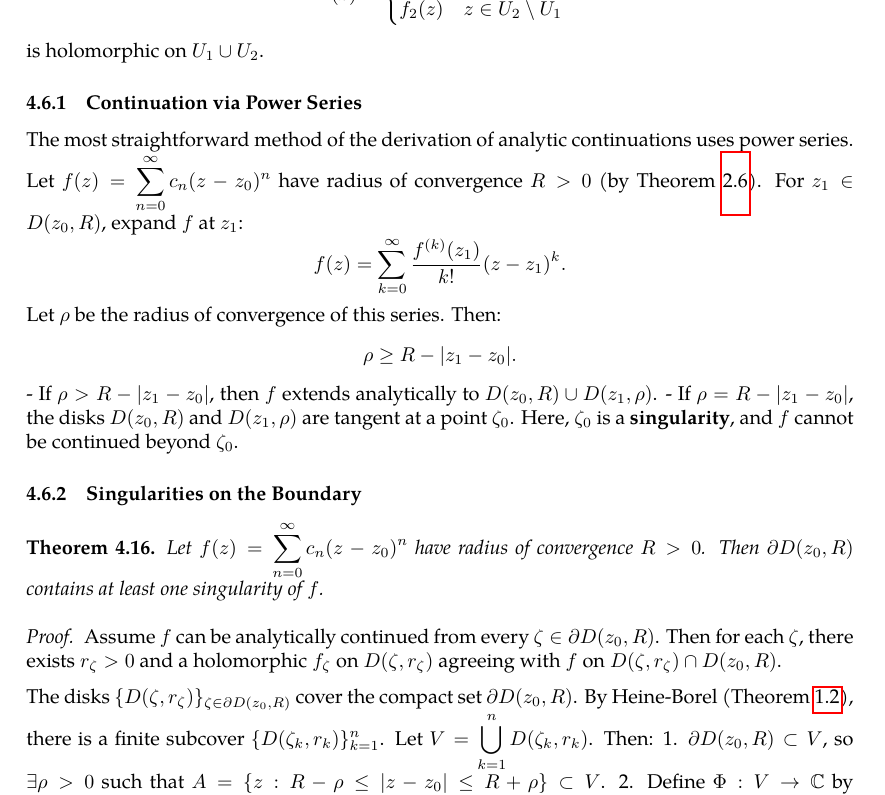
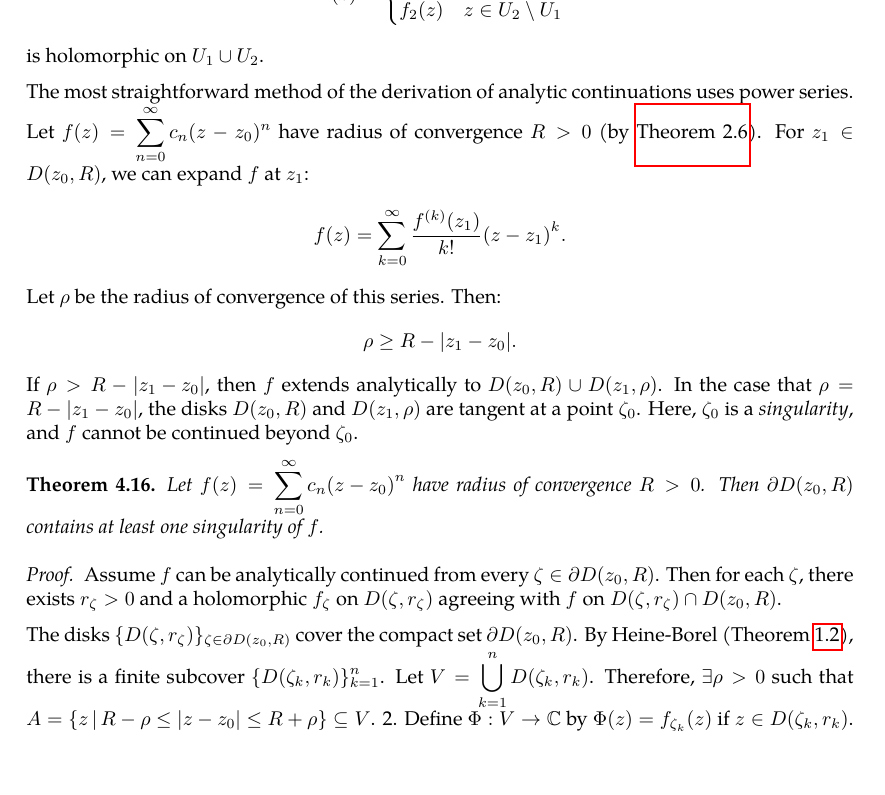
Before and after one commit to slipperking/complex-analysis-latex, a LaTeX document (main.tex): part of page 106 of 108, cut so that both start at the same text, the shorter picture padded with empty space. Compiled offline with pdfLaTeX.

Commit message:
overleaf_to_git (Sun Jul 13 23:52:45 2025 -0700): update main.tex from r17605 to r17610

```diff
--- a/main.tex
+++ b/main.tex
@@ -2662,24 +2662,19 @@ Analytic elements serve as local representations of analytic functions. The proc
         f_1(z)&z\in U_1 \\
         f_2(z)&z\in U_2 \setminus U_1
 \end{cases}\] is holomorphic on \(U_1\cup U_2\).
-\subsubsection{Continuation via Power Series}
-The most straightforward method of the derivation of analytic continuations uses power series. Let \(f(z)=\sum_{n=0}^{\infty}c_n(z-z_0)^n\) have radius of convergence \(R > 0\) (by Theorem~\ref{thm:abelradius}). For \(z_1 \in D(z_0, R)\), expand \(f\) at \(z_1\):
-\[f(z) = \sum_{k=0}^{\infty} \frac{f^{(k)}(z_1)}{k!} (z - z_1)^k.\]
+
+The most straightforward method of the derivation of analytic continuations uses power series. Let \(f(z)=\sum_{n=0}^{\infty}c_n(z-z_0)^n\) have radius of convergence \(R>0\) (by \autoref{thm:abelradius}). For \(z_1\in D(z_0, R)\), we can expand \(f\) at \(z_1\):
+\[f(z)=\sum_{k=0}^{\infty} \frac{f^{(k)}\qty(z_1)}{k!}\qty(z-z_1)^k.\]
 Let \(\rho\) be the radius of convergence of this series. Then:
-\[\rho \geq R - |z_1 - z_0|.\]
-- If \(\rho > R - |z_1 - z_0|\), then \(f\) extends analytically to \(D(z_0, R) \cup D(z_1, \rho)\).
-- If \(\rho = R - |z_1 - z_0|\), the disks \(D(z_0, R)\) and \(D(z_1, \rho)\) are tangent at a point \(\zeta_0\). Here, \(\zeta_0\) is a \textbf{singularity}, and \(f\) cannot be continued beyond \(\zeta_0\).
-
-\subsubsection{Singularities on the Boundary}
+\[\rho\geq R - |z_1 - z_0|.\]
+If \(\rho>R-\abs{z_1-z_0}\), then \(f\) extends analytically to \(D\qty(z_0,R) \cup D(z_1,\rho)\). In the case that \(\rho=R-\abs{z_1-z_0}\), the disks \(D(z_0,R)\) and \(D(z_1,\rho)\) are tangent at a point \(\zeta_0\). Here, \(\zeta_0\) is a \textit{singularity}, and \(f\) cannot be continued beyond \(\zeta_0\).
 \begin{theorem}\label{thm:boundarysingularity}
-    Let \(f(z) = \sum_{n=0}^{\infty} c_n (z - z_0)^n\) have radius of convergence \(R > 0\). Then \(\partial D(z_0, R)\) contains at least one singularity of \(f\).
-\end{theorem}
-
+    Let \(f(z) = \sum_{n=0}^{\infty} c_n\qty(z - z_0)^n\) have radius of convergence \(R > 0\). Then \(\partial D\qty(z_0,R)\) contains at least one singularity of \(f\).
+\end{theorem}
 \begin{proof}
     Assume \(f\) can be analytically continued from every \(\zeta \in \partial D(z_0, R)\). Then for each \(\zeta\), there exists \(r_\zeta > 0\) and a holomorphic \(f_\zeta\) on \(D(\zeta, r_\zeta)\) agreeing with \(f\) on \(D(\zeta, r_\zeta) \cap D(z_0, R)\).
 
-    The disks \(\{D(\zeta, r_\zeta)\}_{\zeta \in \partial D(z_0,R)}\) cover the compact set \(\partial D(z_0, R)\). By Heine-Borel (Theorem~\ref{thm:heineborel}), there is a finite subcover \(\{D(\zeta_k, r_k)\}_{k=1}^n\). Let \(V = \bigcup_{k=1}^n D(\zeta_k, r_k)\). Then:
-    1. \(\partial D(z_0, R) \subset V\), so \(\exists \rho > 0\) such that \(A = \{z : R - \rho \leq |z - z_0| \leq R + \rho\} \subset V\).
+    The disks \(\{D(\zeta, r_\zeta)\}_{\zeta \in \partial D(z_0,R)}\) cover the compact set \(\partial D(z_0, R)\). By Heine-Borel (Theorem~\ref{thm:heineborel}), there is a finite subcover \(\{D(\zeta_k, r_k)\}_{k=1}^n\). Let \(V=\bigcup_{k=1}^n D(\zeta_k, r_k)\). Therefore, \(\exists\rho>0\) such that \(A=\cbraces{z}{R-\rho\leq\abs{z-z_0}\leq R+\rho}\subseteq V\).
     2. Define \(\Phi: V \to \mathbb{C}\) by \(\Phi(z) = f_{\zeta_k}(z)\) if \(z \in D(\zeta_k, r_k)\). This is well-defined: If \(z \in D(\zeta_i, r_i) \cap D(\zeta_j, r_j)\), then \(D(\zeta_i, r_i) \cap D(\zeta_j, r_j) \cap D(z_0, R) \neq \emptyset\), and \(f_{\zeta_i} = f_{\zeta_j} = f\) there. By the Identity Theorem, \(f_{\zeta_i} = f_{\zeta_j}\) on \(D(\zeta_i, r_i) \cap D(\zeta_j, r_j)\).
     3. \(\Phi\) is holomorphic on \(V\) and agrees with \(f\) on \(D(z_0, R) \cap V\).
     4. The function:
```
